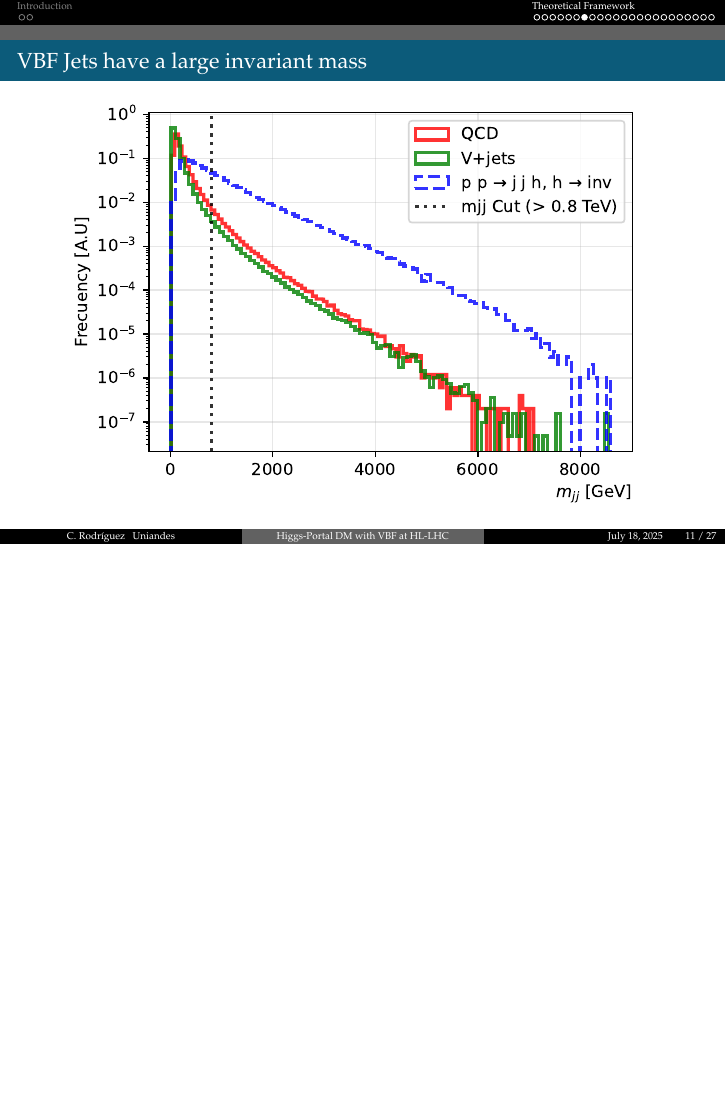
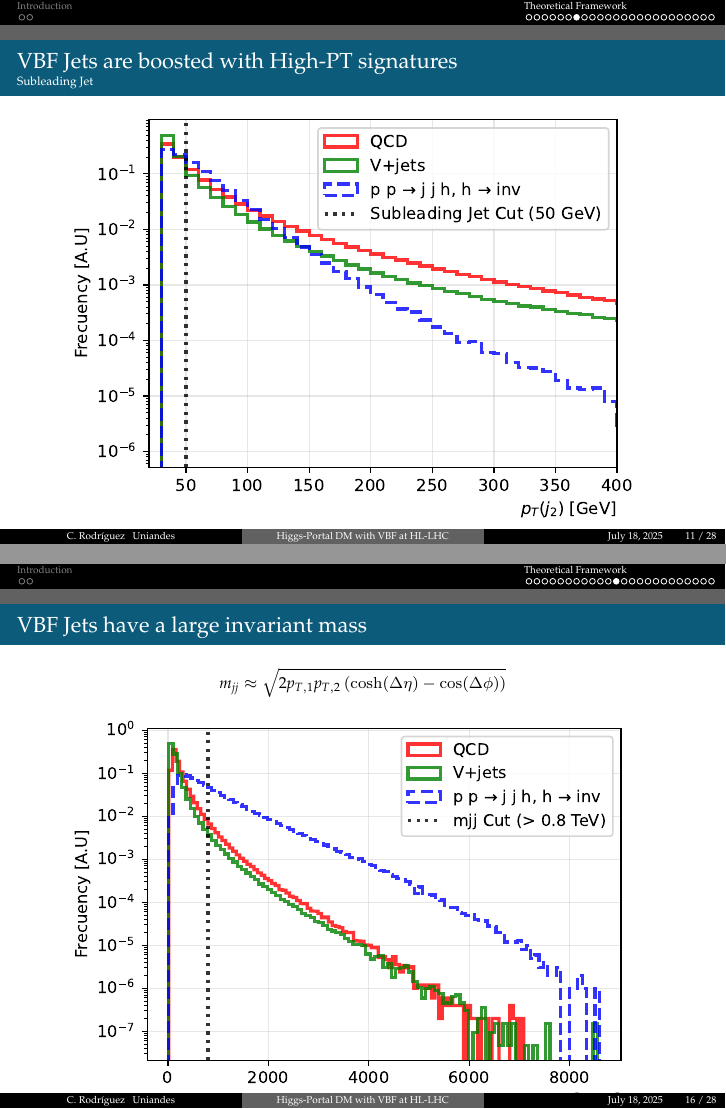
Before and after one commit to cfrc2694/Pheno_DM, LaTeX slides (HiggsPortals/2025_Nemoc/slides.tex): page 12 of 28 before the commit and pages 12 and 17 of 29 after it, the two joined at a grey line, the shorter picture padded with empty space. Compiled offline with pdfLaTeX.

Commit message:
Refine VBF Jets slides: update titles, add invariant mass frame, and adjust images

```diff
--- a/HiggsPortals/2025_Nemoc/slides.tex
+++ b/HiggsPortals/2025_Nemoc/slides.tex
@@ -224,12 +224,10 @@ Contemporary Physics}
     %     \includegraphics[width=\textwidth]{../Images/subleading_jet_pt_comparison.pdf}
     % \end{minipage}
 \end{frame}
-
-\begin{frame}{VBF Jets have a large invariant mass}
+\begin{frame}{VBF Jets are boosted with High-PT signatures}{Subleading Jet}
     \begin{minipage}{0.97\textwidth}
-        \includegraphics[width=\textwidth]{../Images/dijet_mass_comparison.pdf}
+        \includegraphics[width=\textwidth]{../Images/subleading_jet_pt_comparison.pdf}
     \end{minipage}
-
 \end{frame}
 
 \begin{frame}{VBF Jets are forward}
@@ -248,10 +246,18 @@ Contemporary Physics}
 \begin{frame}{VBF Jets have a large Delta-$\eta$ separation}
     \includegraphics[width=\textwidth]{../Images/delta_eta_comparison.pdf}
 \end{frame}
-
 \begin{frame}{VBF Jets are not back-to-back}
     \includegraphics[width=\textwidth]{../Images/delta_phi_comparison.pdf}
 \end{frame}
+\begin{frame}{VBF Jets have a large invariant mass}
+    $$
+    m_{jj} \approx \sqrt{2 p_{T,1} p_{T,2} \left( \cosh(\Delta\eta) - \cos(\Delta\phi) \right)}
+    $$
+    \begin{minipage}{0.95\textwidth}
+        \includegraphics[width=\textwidth]{../Images/dijet_mass_comparison.pdf}
+    \end{minipage}
+\end{frame}
+
 
 \begin{frame}{The Higgs-to-invisible decay left a High-MET signature}
     \includegraphics[width=\textwidth]{../Images/met_comparison.pdf}
```
Also changed, not shown: HiggsPortals/2025_Nemoc/slides.tex (2 more changed lines), 1 other file.
